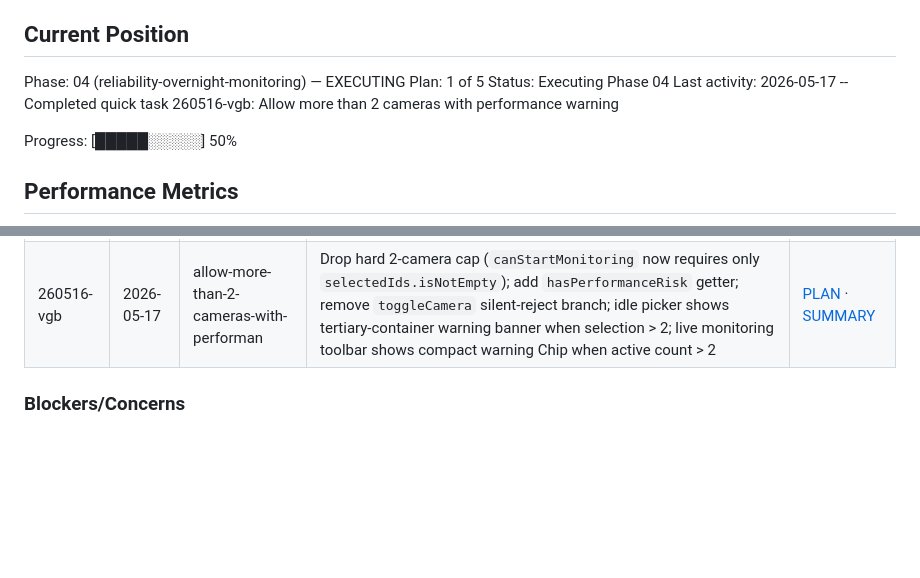
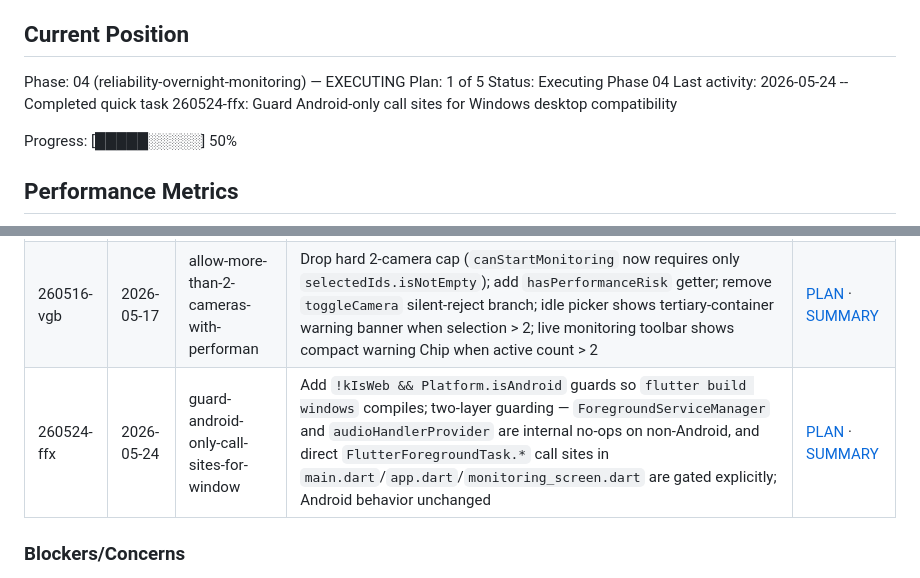
Before and after one commit to fvoska/rtsp-mixer, a Markdown page: .planning/STATE.md, 2 parts joined by grey strips. Rendered like a GitHub page; blank space fills up the shorter version.

Commit message:
docs(quick-260524-ffx): Guard Android-only call sites for Windows desktop compatibility
Co-Authored-By: Claude Opus 4.7 (1M context) <noreply@anthropic.com>

```diff
--- a/.planning/STATE.md
+++ b/.planning/STATE.md
@@ -28,7 +28,7 @@ See: .planning/PROJECT.md (updated 2026-04-01)
 Phase: 04 (reliability-overnight-monitoring) — EXECUTING
 Plan: 1 of 5
 Status: Executing Phase 04
-Last activity: 2026-05-17 -- Completed quick task 260516-vgb: Allow more than 2 cameras with performance warning
+Last activity: 2026-05-24 -- Completed quick task 260524-ffx: Guard Android-only call sites for Windows desktop compatibility
 
 Progress: [█████░░░░░] 50%
 
@@ -94,6 +94,7 @@ None yet.
 |----|------|------|---------|------|
 | 260514-siv | 2026-05-14 | session-history | Persist last 10 sessions to `sessions.json`; shell-based bottom NavigationBar with IndexedStack (Monitor/Sessions/Logs) keeps audio running across tabs; ActiveSessionBar mini-player; Stop moved to FAB; `startMonitoring` made idempotent | [PLAN](quick/260514-siv-session-history/260514-siv-PLAN.md) · [SUMMARY](quick/260514-siv-session-history/260514-siv-SUMMARY.md) |
 | 260516-vgb | 2026-05-17 | allow-more-than-2-cameras-with-performan | Drop hard 2-camera cap (`canStartMonitoring` now requires only `selectedIds.isNotEmpty`); add `hasPerformanceRisk` getter; remove `toggleCamera` silent-reject branch; idle picker shows tertiary-container warning banner when selection > 2; live monitoring toolbar shows compact warning Chip when active count > 2 | [PLAN](quick/260516-vgb-allow-more-than-2-cameras-with-performan/260516-vgb-PLAN.md) · [SUMMARY](quick/260516-vgb-allow-more-than-2-cameras-with-performan/260516-vgb-SUMMARY.md) |
+| 260524-ffx | 2026-05-24 | guard-android-only-call-sites-for-window | Add `!kIsWeb && Platform.isAndroid` guards so `flutter build windows` compiles; two-layer guarding — `ForegroundServiceManager` and `audioHandlerProvider` are internal no-ops on non-Android, and direct `FlutterForegroundTask.*` call sites in `main.dart`/`app.dart`/`monitoring_screen.dart` are gated explicitly; Android behavior unchanged | [PLAN](quick/260524-ffx-guard-android-only-call-sites-for-window/260524-ffx-PLAN.md) · [SUMMARY](quick/260524-ffx-guard-android-only-call-sites-for-window/260524-ffx-SUMMARY.md) |
 
 ### Blockers/Concerns
 
```
Also changed, not shown: 1 other file.
